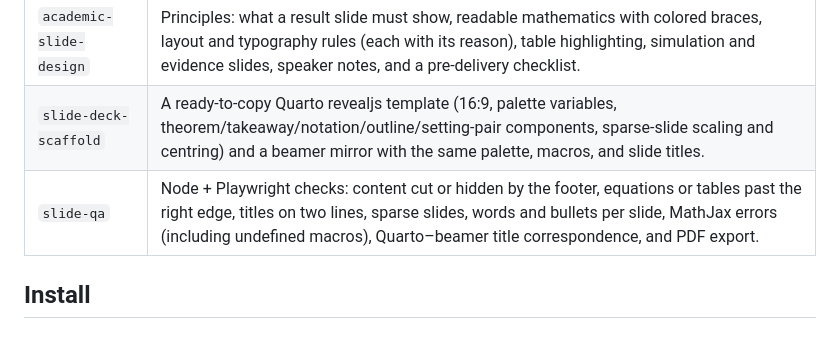
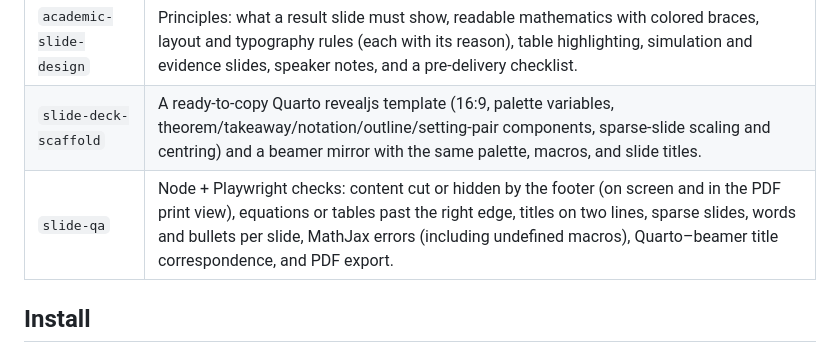
Before and after one commit to Academic-Toolkit/academic-slides, a Markdown page: README.md, the part around the change. Rendered like a GitHub page.

Commit message:
docs(slide-qa): document the print-view check and the PDF fixes (#5)
SKILL.md explains why check-layout runs a second pass in the PDF print
view, names the <deck>-print-NN-flagged.png screenshots and the PDF page
size, and tells owners of decks made from the older template which two
print rules to copy. fix-table.md adds rows for a page flagged only in
the print view and for a faint slide number in the PDF.

```diff
--- a/README.md
+++ b/README.md
@@ -6,7 +6,7 @@ A Claude Code plugin for research-talk and lecture slides that a seminar audienc
 |---|---|
 | `academic-slide-design` | Principles: what a result slide must show, readable mathematics with colored braces, layout and typography rules (each with its reason), table highlighting, simulation and evidence slides, speaker notes, and a pre-delivery checklist. |
 | `slide-deck-scaffold` | A ready-to-copy Quarto revealjs template (16:9, palette variables, theorem/takeaway/notation/outline/setting-pair components, sparse-slide scaling and centring) and a beamer mirror with the same palette, macros, and slide titles. |
-| `slide-qa` | Node + Playwright checks: content cut or hidden by the footer, equations or tables past the right edge, titles on two lines, sparse slides, words and bullets per slide, MathJax errors (including undefined macros), Quarto–beamer title correspondence, and PDF export. |
+| `slide-qa` | Node + Playwright checks: content cut or hidden by the footer (on screen and in the PDF print view), equations or tables past the right edge, titles on two lines, sparse slides, words and bullets per slide, MathJax errors (including undefined macros), Quarto–beamer title correspondence, and PDF export. |
 
 ## Install
 
```
Also changed, not shown: 2 other files.
